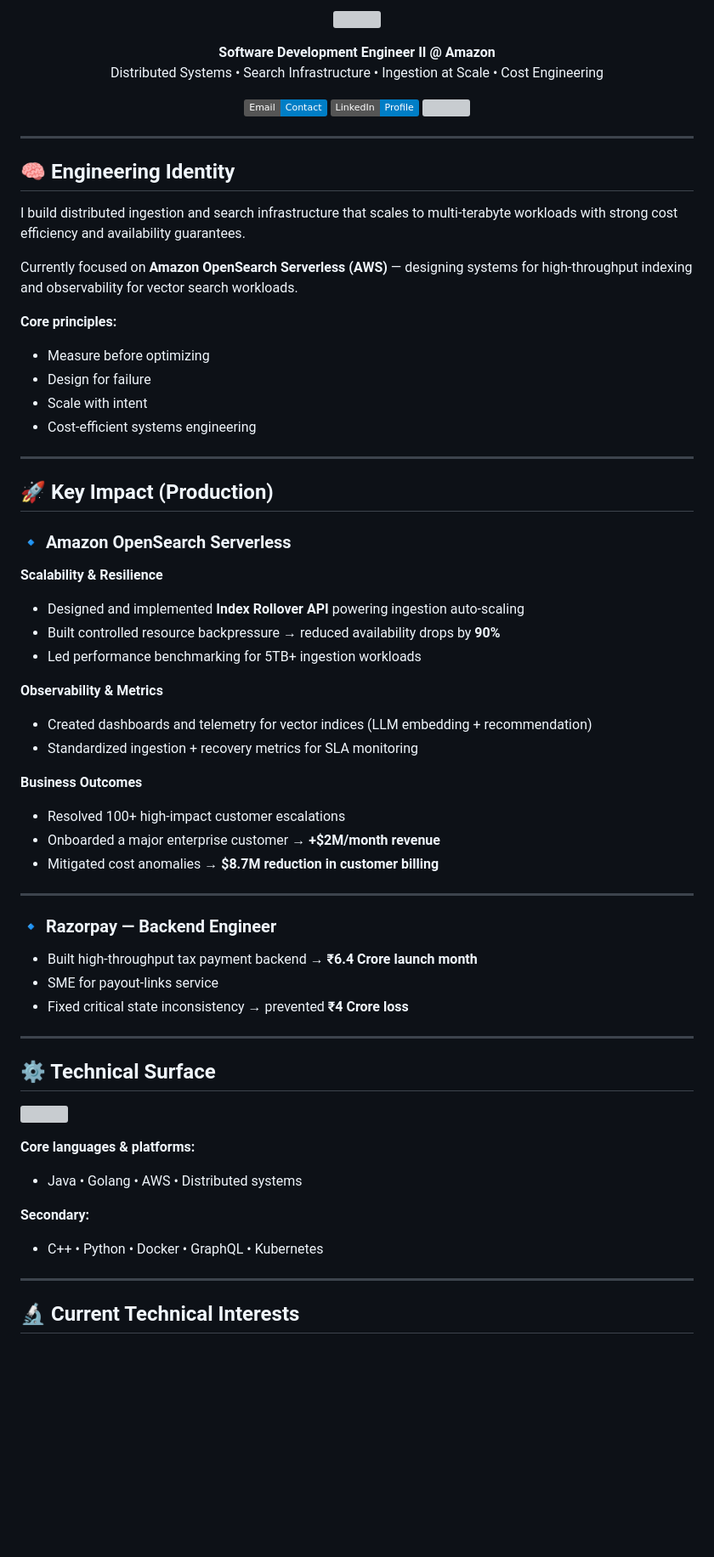
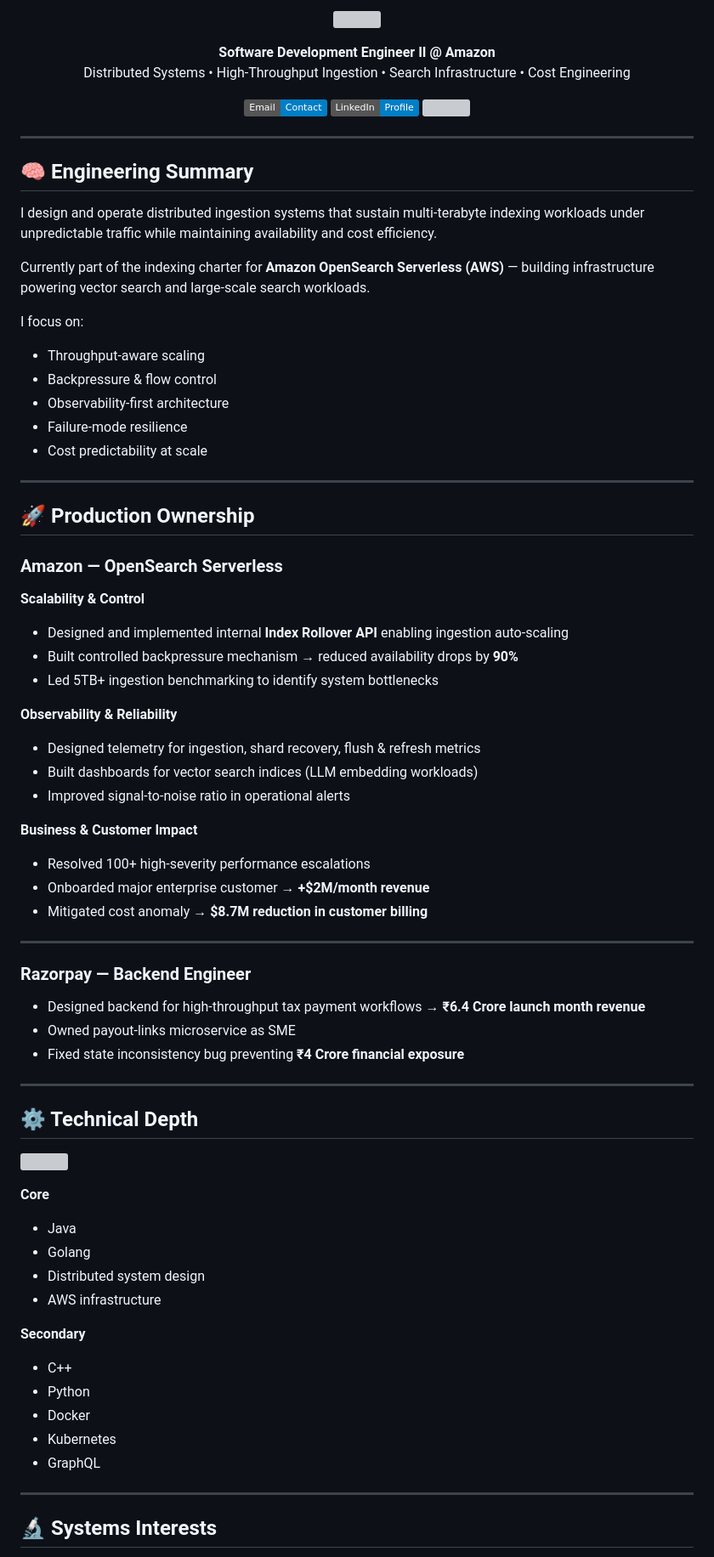
Before and after one commit to shashankswe2020-ux/shashankswe2020-ux, a Markdown page: README.md, the part around one of its changes. Shown at 85% size. Rendered like a GitHub page; badges without logos; blank space fills up the shorter version; grey boxes are pictures that could not be loaded.

Commit message:
Revise README for improved clarity and detail
Updated README to enhance clarity and detail in engineering summary, production ownership, technical depth, and interests.

```diff
--- a/README.md
+++ b/README.md
@@ -4,7 +4,7 @@
 
 <p align="center">
   <b>Software Development Engineer II @ Amazon</b><br/>
-  Distributed Systems • Search Infrastructure • Ingestion at Scale • Cost Engineering
+  Distributed Systems • High-Throughput Ingestion • Search Infrastructure • Cost Engineering
 </p>
 
 <p align="center">
@@ -21,48 +21,50 @@
 
 ---
 
-## 🧠 Engineering Identity
+## 🧠 Engineering Summary
 
-I build distributed ingestion and search infrastructure that scales to multi-terabyte workloads with strong cost efficiency and availability guarantees.
+I design and operate distributed ingestion systems that sustain multi-terabyte indexing workloads under unpredictable traffic while maintaining availability and cost efficiency.
 
-Currently focused on **Amazon OpenSearch Serverless (AWS)** — designing systems for high-throughput indexing and observability for vector search workloads.
+Currently part of the indexing charter for **Amazon OpenSearch Serverless (AWS)** — building infrastructure powering vector search and large-scale search workloads.
 
-**Core principles:**
-- Measure before optimizing
-- Design for failure
-- Scale with intent
-- Cost-efficient systems engineering
+I focus on:
+- Throughput-aware scaling
+- Backpressure & flow control
+- Observability-first architecture
+- Failure-mode resilience
+- Cost predictability at scale
 
 ---
 
-## 🚀 Key Impact (Production)
+## 🚀 Production Ownership
 
-### 🔹 Amazon OpenSearch Serverless
+### Amazon — OpenSearch Serverless
 
-**Scalability & Resilience**
-- Designed and implemented **Index Rollover API** powering ingestion auto-scaling
-- Built controlled resource backpressure → reduced availability drops by **90%**
-- Led performance benchmarking for 5TB+ ingestion workloads
+**Scalability & Control**
+- Designed and implemented internal **Index Rollover API** enabling ingestion auto-scaling
+- Built controlled backpressure mechanism → reduced availability drops by **90%**
+- Led 5TB+ ingestion benchmarking to identify system bottlenecks
 
-**Observability & Metrics**
-- Created dashboards and telemetry for vector indices (LLM embedding + recommendation)
-- Standardized ingestion + recovery metrics for SLA monitoring
+**Observability & Reliability**
+- Designed telemetry for ingestion, shard recovery, flush & refresh metrics
+- Built dashboards for vector search indices (LLM embedding workloads)
+- Improved signal-to-noise ratio in operational alerts
 
-**Business Outcomes**
-- Resolved 100+ high-impact customer escalations
-- Onboarded a major enterprise customer → **+$2M/month revenue**
-- Mitigated cost anomalies → **$8.7M reduction in customer billing**
+**Business & Customer Impact**
+- Resolved 100+ high-severity performance escalations
+- Onboarded major enterprise customer → **+$2M/month revenue**
+- Mitigated cost anomaly → **$8.7M reduction in customer billing**
 
 ---
 
-### 🔹 Razorpay — Backend Engineer
+### Razorpay — Backend Engineer
 
-- Built high-throughput tax payment backend → **₹6.4 Crore launch month**
-- SME for payout-links service
-- Fixed critical state inconsistency → prevented **₹4 Crore loss**
+- Designed backend for high-throughput tax payment workflows → **₹6.4 Crore launch month revenue**
+- Owned payout-links microservice as SME
+- Fixed state inconsistency bug preventing **₹4 Crore financial exposure**
 
 ---
 
-## ⚙️ Technical Surface
+## ⚙️ Technical Depth
 
 <p>
@@ -70,12 +72,19 @@ Currently focused on **Amazon OpenSearch Serverless (AWS)** — designing system
 </p>
 
-**Core languages & platforms:**
-- Java • Golang • AWS • Distributed systems
+**Core**
+- Java
+- Golang
+- Distributed system design
+- AWS infrastructure
 
-**Secondary:**
-- C++ • Python • Docker • GraphQL • Kubernetes
+**Secondary**
+- C++
+- Python
+- Docker
+- Kubernetes
+- GraphQL
 
 ---
 
-## 🔬 Current Technical Interests
+## 🔬 Systems Interests
 
```
Also changed, not shown: other parts of README.md (+20 -20 lines).
